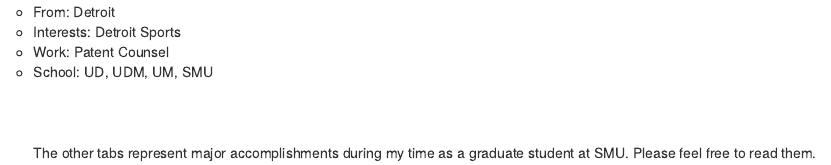
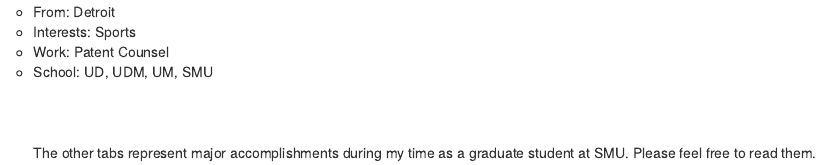
Before and after one commit to dcoppiellie/dcoppiellie.github.io, an R Markdown document (about.rmd): the page in a window 1100 px wide, from 300 px down. Rendered offline with R 4.5, knitr and Pandoc, with nearby package versions.

Commit message:
testing it again

```diff
--- a/about.rmd
+++ b/about.rmd
@@ -15,7 +15,7 @@
   - Name: David Coppiellie
   - Picture: ![Alt text](C:\Users\Owner\Desktop\SMU DataScience\DS6306\Unit 12\Portfolio Website Main\Portfolio Website_3\WebsiteFinal\Website Picture.jpg)
   - From: Detroit
-  - Interests: Detroit Sports
+  - Interests: Sports
   - Work: Patent Counsel
   - School: UD, UDM, UM, SMU
 <br>
```
